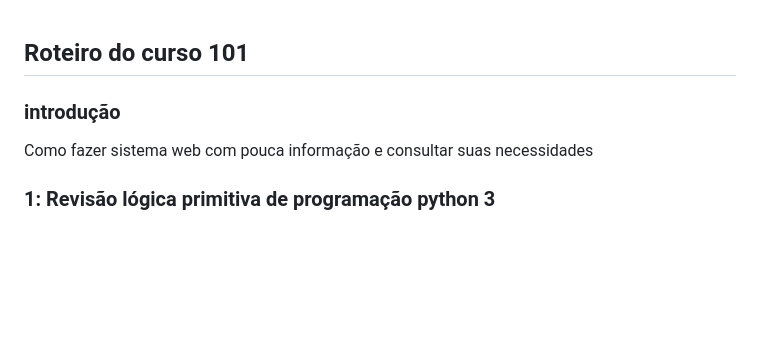
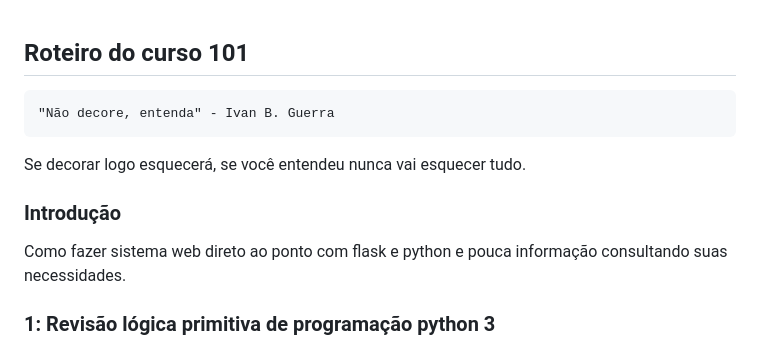
Before and after one commit to skatesham/course-flask-heroku-for-children, a Markdown page: course/README.md, the part around the change printed below. Rendered like a GitHub page; blank space fills up the shorter version.

```diff
--- a/course/README.md
+++ b/course/README.md
@@ -1,7 +1,10 @@
 ## Roteiro do curso 101
+    "Não decore, entenda" - Ivan B. Guerra
 
-### introdução
-Como fazer sistema web com pouca informação e consultar suas necessidades
+Se decorar logo esquecerá, se você entendeu nunca vai esquecer tudo.
+
+### Introdução
+ Como fazer sistema web direto ao ponto com flask e python e pouca informação consultando suas necessidades.
 
 ### 1: Revisão lógica primitiva de programação python 3
 ![alt text](./img/1.jpg)
```
Also changed, not shown: other parts of course/README.md (+8 -3 lines), course/img/7.jpg (added), course/img/8.jpg (added).
